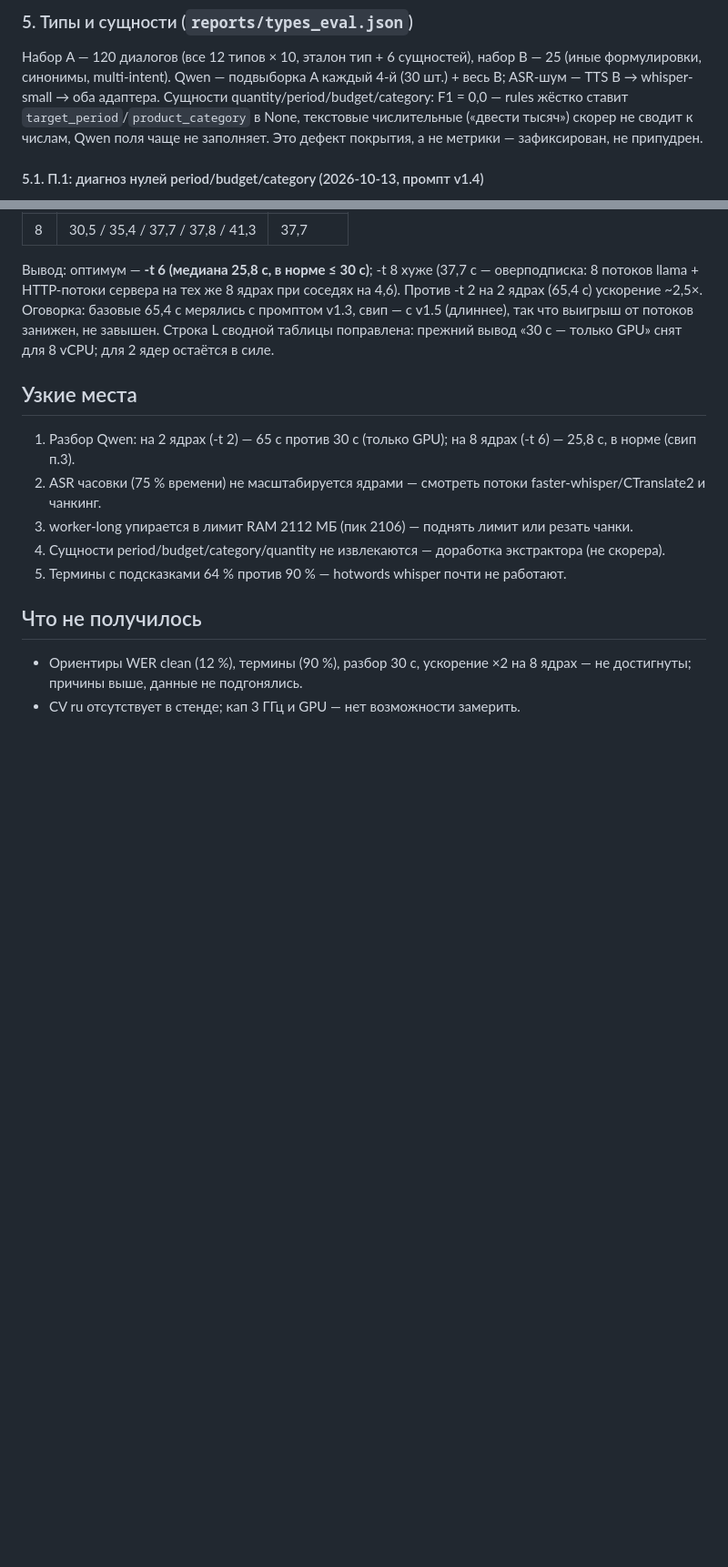
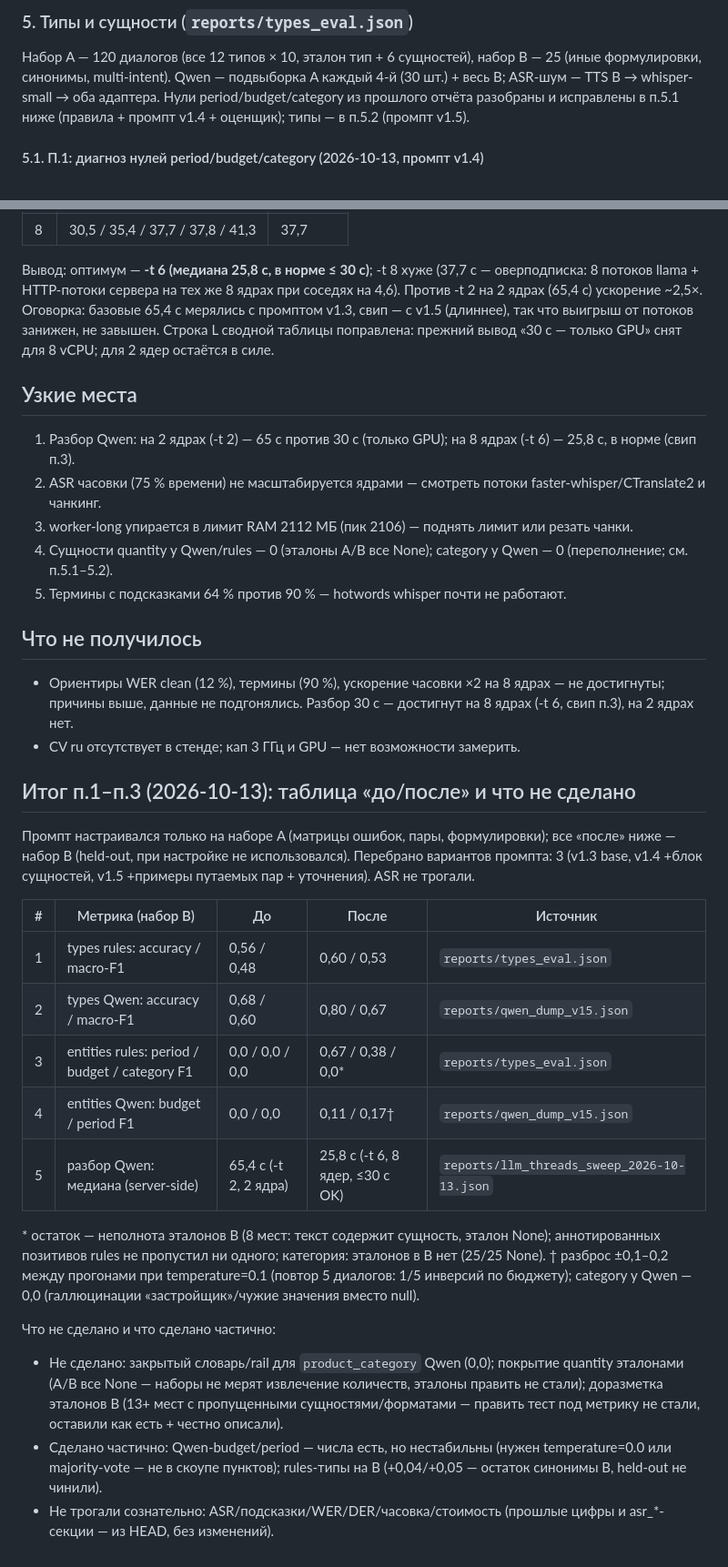
Before and after one commit to zetgame123/apc-speech, a Markdown page: docs/eval-report.md, 2 parts joined by grey strips. Shown at 91% size. GitHub-like rendering; blank space fills up the shorter version.

Commit message:
п.4 финал отчёта: таблица до/после на B, свип -t, что не сделано/частично; ASR не тронут

```diff
--- a/docs/eval-report.md
+++ b/docs/eval-report.md
@@ -51,10 +51,8 @@
 Набор A — 120 диалогов (все 12 типов × 10, эталон тип + 6 сущностей),
 набор B — 25 (иные формулировки, синонимы, multi-intent). Qwen — подвыборка
 A каждый 4-й (30 шт.) + весь B; ASR-шум — TTS B → whisper-small → оба адаптера.
-Сущности quantity/period/budget/category: F1 = 0,0 — rules жёстко ставит
-`target_period`/`product_category` в None, текстовые числительные
-(«двести тысяч») скорер не сводит к числам, Qwen поля чаще не заполняет.
-Это дефект покрытия, а не метрики — зафиксирован, не припудрен.
+Нули period/budget/category из прошлого отчёта разобраны и исправлены
+в п.5.1 ниже (правила + промпт v1.4 + оценщик); типы — в п.5.2 (промпт v1.5).
 
 #### 5.1. П.1: диагноз нулей period/budget/category (2026-10-13, промпт v1.4)
 
@@ -248,11 +246,46 @@ wall-clock `_analyze_via_llm`). Скрипты: `scripts/bench_llm_5.py`,
    faster-whisper/CTranslate2 и чанкинг.
 3. worker-long упирается в лимит RAM 2112 МБ (пик 2106) — поднять лимит
    или резать чанки.
-4. Сущности period/budget/category/quantity не извлекаются — доработка
-   экстрактора (не скорера).
+4. Сущности quantity у Qwen/rules — 0 (эталоны A/B все None);
+   category у Qwen — 0 (переполнение; см. п.5.1–5.2).
 5. Термины с подсказками 64 % против 90 % — hotwords whisper почти не работают.
 
 ## Что не получилось
-- Ориентиры WER clean (12 %), термины (90 %), разбор 30 с, ускорение ×2
+- Ориентиры WER clean (12 %), термины (90 %), ускорение часовки ×2
   на 8 ядрах — не достигнуты; причины выше, данные не подгонялись.
+  Разбор 30 с — достигнут на 8 ядрах (-t 6, свип п.3), на 2 ядрах нет.
 - CV ru отсутствует в стенде; кап 3 ГГц и GPU — нет возможности замерить.
+
+## Итог п.1–п.3 (2026-10-13): таблица «до/после» и что не сделано
+
+Промпт настраивался только на наборе A (матрицы ошибок, пары, формулировки);
+все «после» ниже — набор B (held-out, при настройке не использовался).
+Перебрано вариантов промпта: 3 (v1.3 base, v1.4 +блок сущностей,
+v1.5 +примеры путаемых пар + уточнения). ASR не трогали.
+
+| # | Метрика (набор B) | До | После | Источник |
+|---|---|---|---|---|
+| 1 | types rules: accuracy / macro-F1 | 0,56 / 0,48 | 0,60 / 0,53 | `reports/types_eval.json` |
+| 2 | types Qwen: accuracy / macro-F1 | 0,68 / 0,60 | 0,80 / 0,67 | `reports/qwen_dump_v15.json` |
+| 3 | entities rules: period / budget / category F1 | 0,0 / 0,0 / 0,0 | 0,67 / 0,38 / 0,0* | `reports/types_eval.json` |
+| 4 | entities Qwen: budget / period F1 | 0,0 / 0,0 | 0,11 / 0,17† | `reports/qwen_dump_v15.json` |
+| 5 | разбор Qwen: медиана (server-side) | 65,4 с (-t 2, 2 ядра) | 25,8 с (-t 6, 8 ядер, ≤30 с OK) | `reports/llm_threads_sweep_2026-10-13.json` |
+
+\* остаток — неполнота эталонов B (8 мест: текст содержит сущность,
+эталон None); аннотированных позитивов rules не пропустил ни одного;
+категория: эталонов в B нет (25/25 None).
+† разброс ±0,1–0,2 между прогонами при temperature=0.1 (повтор 5 диалогов:
+1/5 инверсий по бюджету); category у Qwen — 0,0 (галлюцинации
+«застройщик»/чужие значения вместо null).
+
+Что не сделано и что сделано частично:
+- Не сделано: закрытый словарь/rail для `product_category` Qwen (0,0);
+  покрытие quantity эталонами (A/B все None — наборы не мерят извлечение
+  количеств, эталоны править не стали); доразметка эталонов B
+  (13+ мест с пропущенными сущностями/форматами — править тест под метрику
+  не стали, оставили как есть + честно описали).
+- Сделано частично: Qwen-budget/period — числа есть, но нестабильны
+  (нужен temperature=0.0 или majority-vote — не в скоупе пунктов);
+  rules-типы на B (+0,04/+0,05 — остаток синонимы B, held-out не чинили).
+- Не трогали сознательно: ASR/подсказки/WER/DER/часовка/стоимость
+  (прошлые цифры и asr_*-секции — из HEAD, без изменений).
```
Also changed, not shown: other parts of docs/eval-report.md (+2 -2 lines), docs/known-issues.md (+12 -0 lines).
